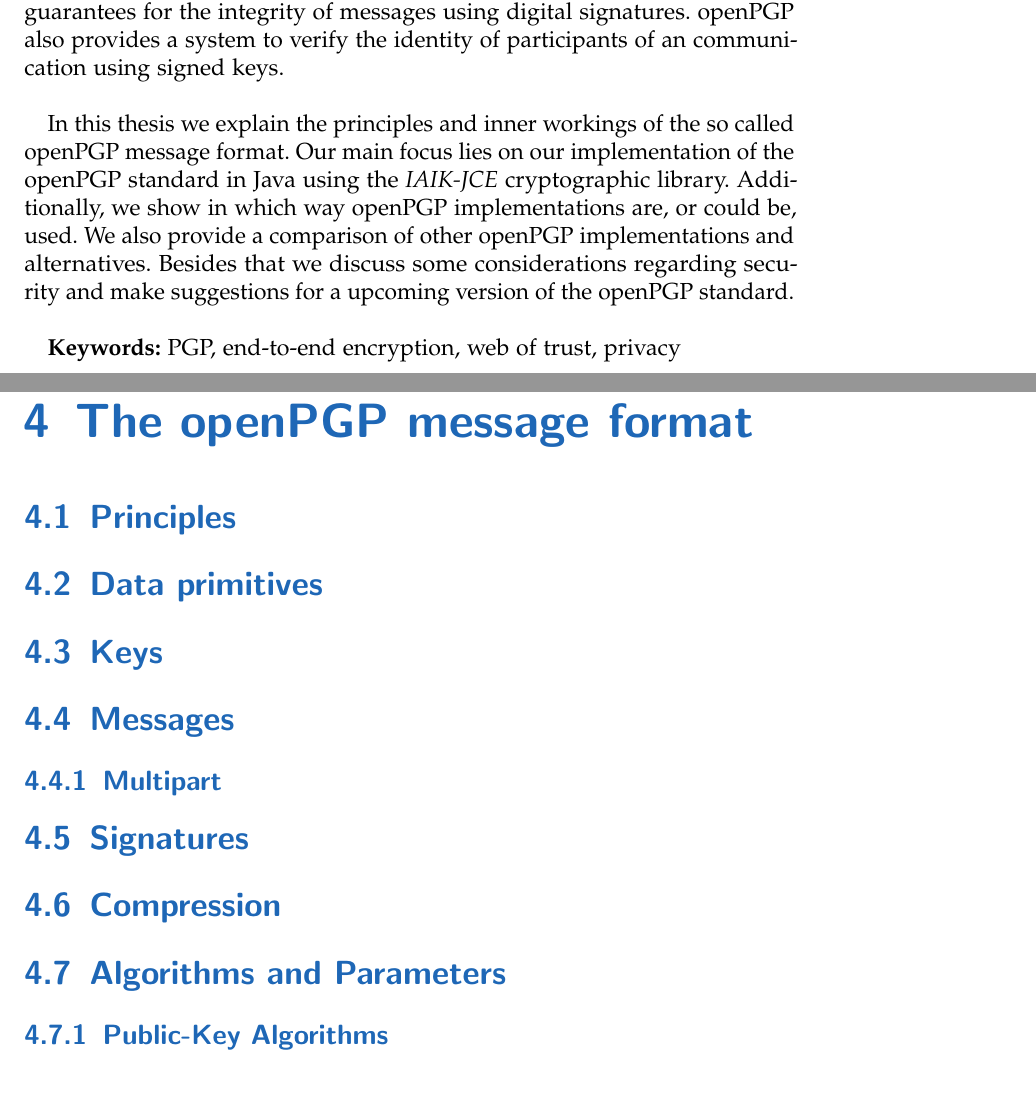
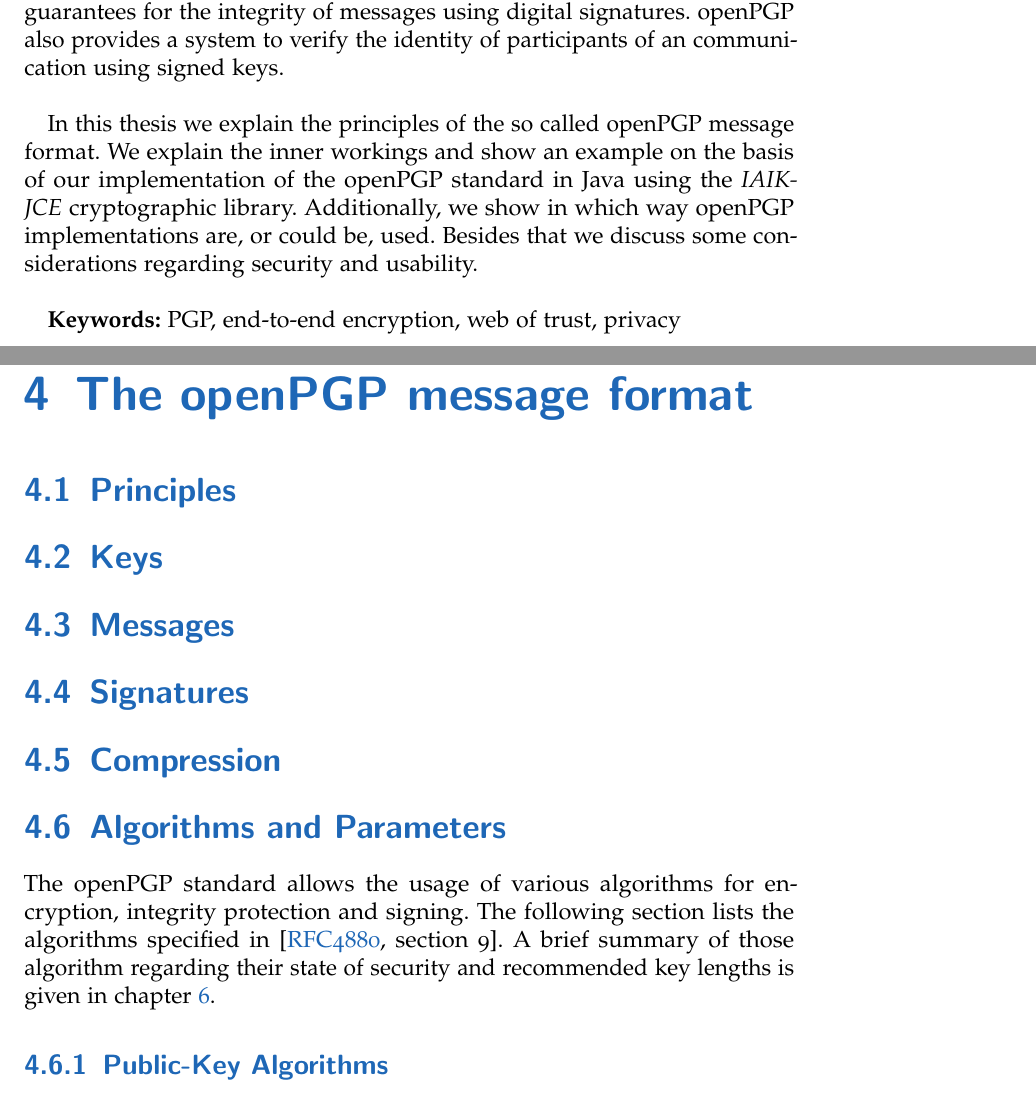
Before and after one commit to stefan2904/bakk-thesis, a LaTeX thesis (main.tex, which reads 0-abstract.tex, 4-theOpenPGPmessageFormat.tex): two parts of pages 3 and 19 of 32, joined at a grey line, cut so that both start at the same text. Compiled offline with pdfLaTeX; an older LaTeX class or package is replaced by its successor.

Commit message:
notes and thoughts

```diff
--- a/0-abstract.tex
+++ b/0-abstract.tex
@@ -9,11 +9,20 @@
 
 \emph{OpenPGP} is a standard for securely sending messages over insecure networks like the Internet. Providing end-to-end encryption by combining asymmetric and symmetric cryptography, trust in any network component except the sender's and receiver's computer is not needed. Furthermore it guarantees for the integrity of messages using digital signatures. openPGP also provides a system to verify the identity of participants of an communication using signed keys. \\
 
- In this thesis we explain the principles and inner workings of the so called  openPGP message format.
- Our main focus lies on our implementation of the openPGP standard in Java using the \emph{IAIK-JCE} cryptographic library.
+ % TODO: packets hier schon erwähnen?
+
+ In this thesis we explain the principles of the so called openPGP message format.
+ We explain the inner workings and show an example on the basis of our implementation
+ of the openPGP standard in Java using the \emph{IAIK-JCE} cryptographic library.
  Additionally, we show in which way openPGP implementations are, or could be, used.
- We also provide a comparison of other openPGP implementations and alternatives.
- Besides that we discuss some considerations regarding security and make suggestions for a upcoming version of the openPGP standard. \\
+ %We also provide a comparison of other openPGP implementations and alternatives.
+ Besides that we discuss some considerations regarding security and usability. \\
+
+%  and make suggestions for a upcoming version of the openPGP standard.
+
+% TODO: ergebnisse!?
+
+
 
 
 \textbf{Keywords:} PGP, end-to-end encryption, web of trust, privacy
--- a/4-theOpenPGPmessageFormat.tex
+++ b/4-theOpenPGPmessageFormat.tex
@@ -1,14 +1,31 @@
 \chapter{The openPGP message format}
+
+% explain its inner workings, what a packet is and how packets work
+
+% explain that all is binary and what ascii armor is (ignore crc24 checksum?)
+
+% explain how the principles from chapter 3 are achieved usign this packet structures
+
+% explain what is encrypted
+% explain what is signed in case of message signing
+% explain what is signed in case of key certificating
+
+% explain things like cleartext signatures and detached signatures
+
+% ignore the following section marks (replace them with better ones!)
+% instead, list commons tasks and explain how this is achived (diagramm?) and what packets are used (make tables for interesting packets)
+
+% interesting things: transferables (key, encrypted message+signature)
 
 \section{Principles}
 
-\section{Data primitives}
+%\section{Data primitives}
 
 \section{Keys}
 
 \section{Messages}
 
-\subsection{Multipart}
+% \subsection{Multipart}
 
 \section{Signatures}
 
@@ -16,7 +33,12 @@
 
 \section{Algorithms and Parameters}
 
-%The openPGP standard allows the usage of various algorithms for encryption and signing. The following section lists the algorithms specified in the RFC (https://tools.ietf.org/html/rfc4880#section-9) and the IANA specification (https://www.iana.org/assignments/pgp-parameters/pgp-parameters.xhtml). Furthermore a brief summary of those algorithm regarding their state of security and recommended key lengths is given.
+% list algorithms from rfc, give short overview
+% mention that seciruty stuff is in last chapter
+
+% also mention IANA specification (https://www.iana.org/assignments/pgp-parameters/pgp-parameters.xhtml ?
+
+The openPGP standard allows the usage of various algorithms for encryption, integrity protection and signing. The following section lists the algorithms specified in \citep[section 9]{RFC4880}. A brief summary of those algorithm regarding their state of security and recommended key lengths is given in chapter \ref{chapter:concerns}.
 
 \subsection{Public-Key Algorithms}
 
```
Also changed, not shown: 3-openPGP.tex (+22 -4 lines), 5-jpg.tex (+12 -0 lines).
